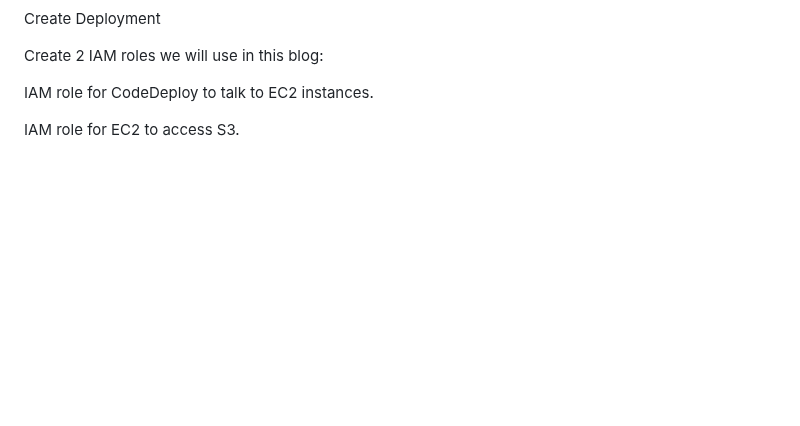
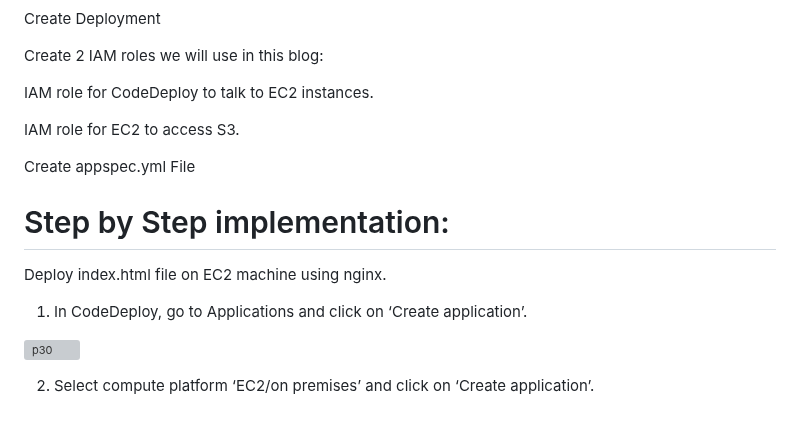
Before and after one commit to HelloRitul/Build-CI-CD-Pipeline-on-AWS-with-Code-Commit-Code-Build-Code-Deploy, a Markdown page: README.md, the part around the change. Rendered like a GitHub page; blank space fills up the shorter version; grey boxes are pictures that could not be loaded.

```diff
--- a/README.md
+++ b/README.md
@@ -179,3 +179,15 @@ Create 2 IAM roles we will use in this blog:
 IAM role for CodeDeploy to talk to EC2 instances.
 
 IAM role for EC2 to access S3.
+
+Create appspec.yml File
+# Step by Step implementation:
+
+Deploy index.html file on EC2 machine using nginx.
+
+1. In CodeDeploy, go to Applications and click on ‘Create application’.
+
+
+![p30](https://user-images.githubusercontent.com/69754757/225620544-a8df420b-461f-4e0f-a41b-ad29f987d4b6.png)
+
+2. Select compute platform ‘EC2/on premises’ and click on ‘Create application’.
```
